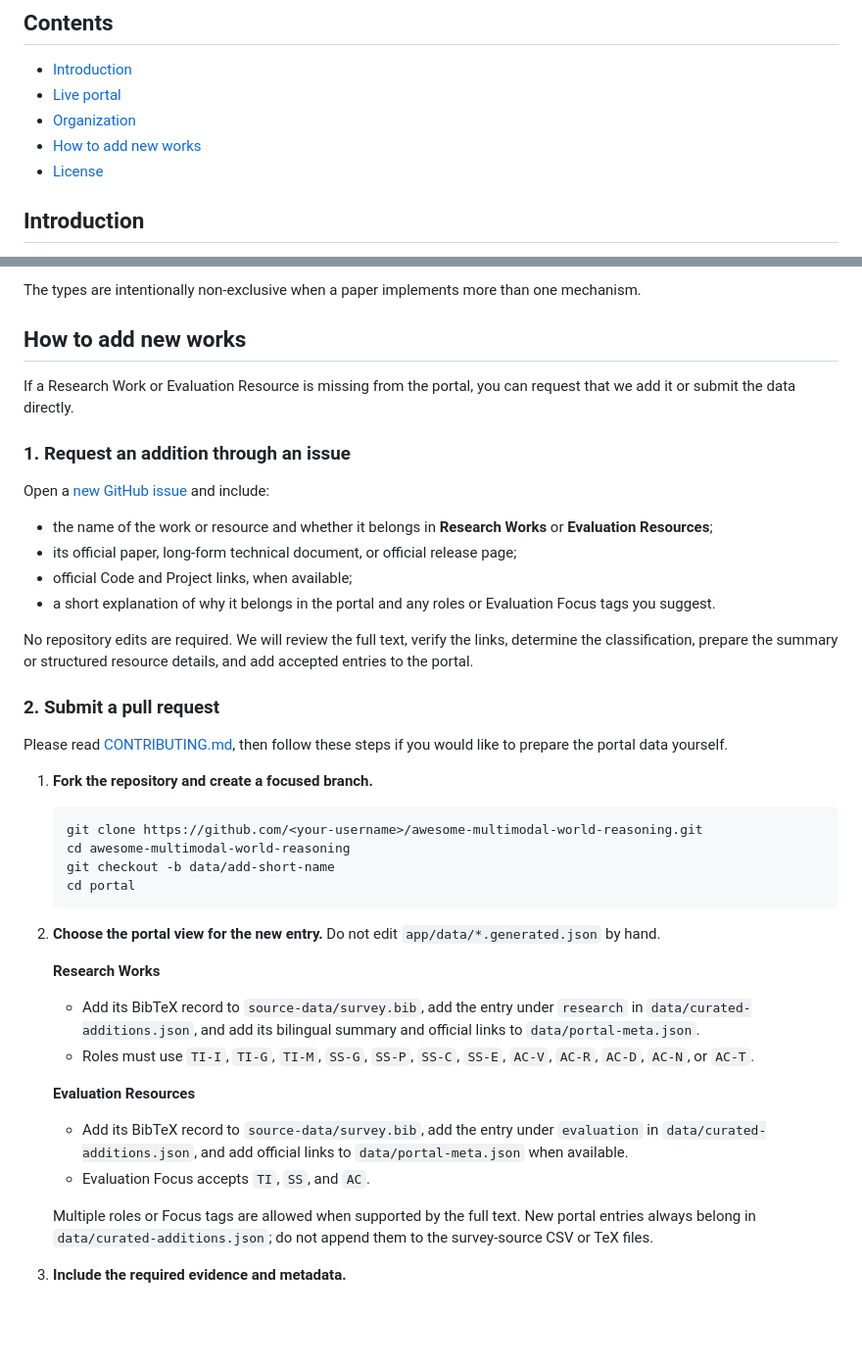
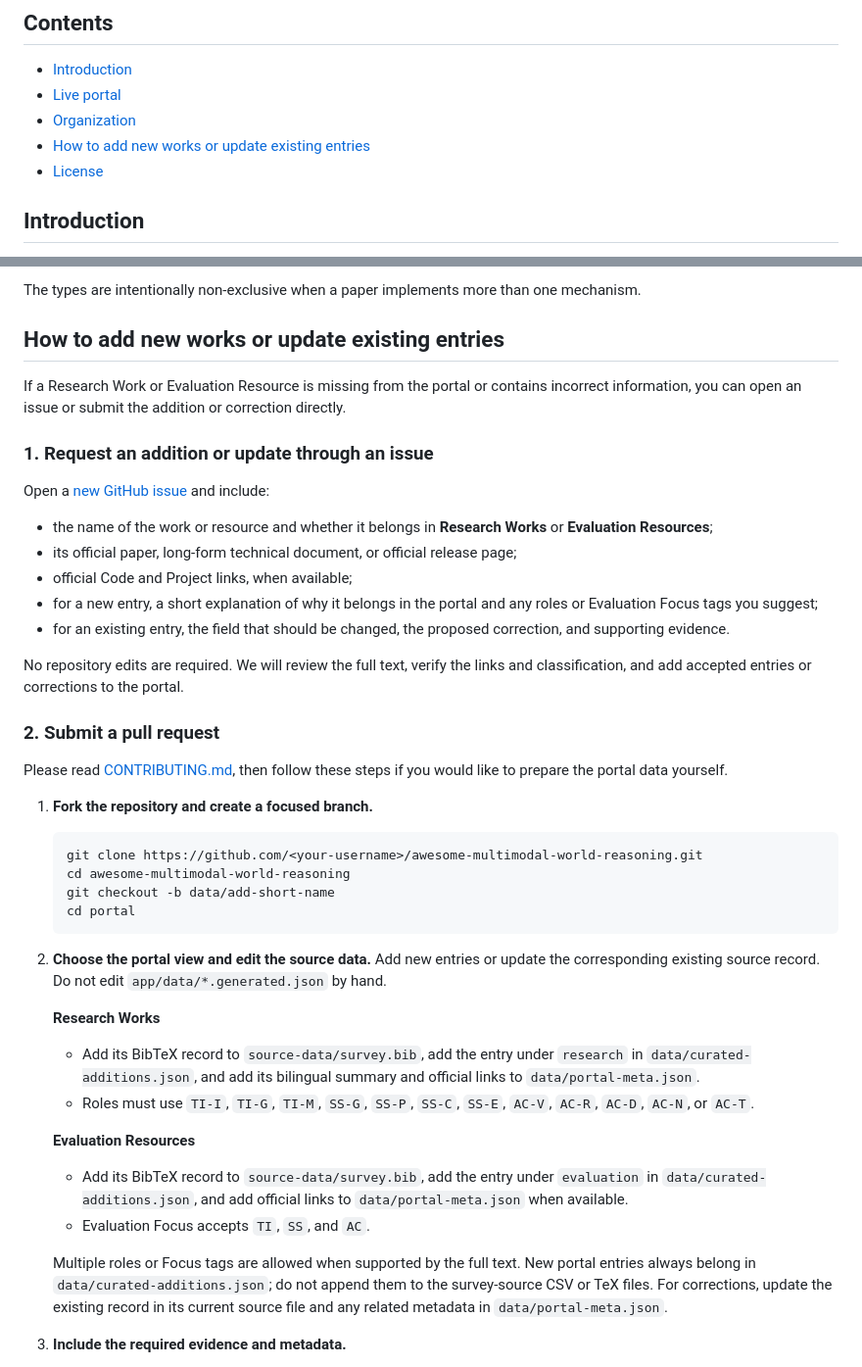
Before and after one commit to RomGai/awesome-multimodal-world-reasoning, a Markdown page: README.md, 2 parts joined by grey strips. Shown at 98% size. Drawn GitHub-style; blank space fills up the shorter version.

Commit message:
Update README contribution guide (#2)
* Update README contribution guide

* Normalize README contribution update

````diff
--- a/README.md
+++ b/README.md
@@ -22,7 +22,7 @@
 - [Introduction](#introduction)
 - [Live portal](#live-portal)
 - [Organization](#organization)
-- [How to add new works](#how-to-add-new-works)
+- [How to add new works or update existing entries](#how-to-add-new-works-or-update-existing-entries)
 - [License](#license)
 
 ## Introduction
@@ -66,20 +66,21 @@ Research Works may receive multiple detailed roles across interactive or imagine
 
 The types are intentionally non-exclusive when a paper implements more than one mechanism.
 
-## How to add new works
+## How to add new works or update existing entries
 
-If a Research Work or Evaluation Resource is missing from the portal, you can request that we add it or submit the data directly.
+If a Research Work or Evaluation Resource is missing from the portal or contains incorrect information, you can open an issue or submit the addition or correction directly.
 
-### 1. Request an addition through an issue
+### 1. Request an addition or update through an issue
 
 Open a [new GitHub issue](https://github.com/RomGai/awesome-multimodal-world-reasoning/issues/new) and include:
 
 - the name of the work or resource and whether it belongs in **Research Works** or **Evaluation Resources**;
 - its official paper, long-form technical document, or official release page;
 - official Code and Project links, when available;
-- a short explanation of why it belongs in the portal and any roles or Evaluation Focus tags you suggest.
+- for a new entry, a short explanation of why it belongs in the portal and any roles or Evaluation Focus tags you suggest;
+- for an existing entry, the field that should be changed, the proposed correction, and supporting evidence.
 
-No repository edits are required. We will review the full text, verify the links, determine the classification, prepare the summary or structured resource details, and add accepted entries to the portal.
+No repository edits are required. We will review the full text, verify the links and classification, and add accepted entries or corrections to the portal.
 
 ### 2. Submit a pull request
 
@@ -94,7 +95,7 @@ Please read [CONTRIBUTING.md](portal/CONTRIBUTING.md), then follow these steps i
    cd portal
    ```
 
-2. **Choose the portal view for the new entry.** Do not edit `app/data/*.generated.json` by hand.
+2. **Choose the portal view and edit the source data.** Add new entries or update the corresponding existing source record. Do not edit `app/data/*.generated.json` by hand.
 
    **Research Works**
 
@@ -106,7 +107,7 @@ Please read [CONTRIBUTING.md](portal/CONTRIBUTING.md), then follow these steps i
    - Add its BibTeX record to `source-data/survey.bib`, add the entry under `evaluation` in `data/curated-additions.json`, and add official links to `data/portal-meta.json` when available.
    - Evaluation Focus accepts `TI`, `SS`, and `AC`.
 
-   Multiple roles or Focus tags are allowed when supported by the full text. New portal entries always belong in `data/curated-additions.json`; do not append them to the survey-source CSV or TeX files.
+   Multiple roles or Focus tags are allowed when supported by the full text. New portal entries always belong in `data/curated-additions.json`; do not append them to the survey-source CSV or TeX files. For corrections, update the existing record in its current source file and any related metadata in `data/portal-meta.json`.
 
 3. **Include the required evidence and metadata.**
 
````
